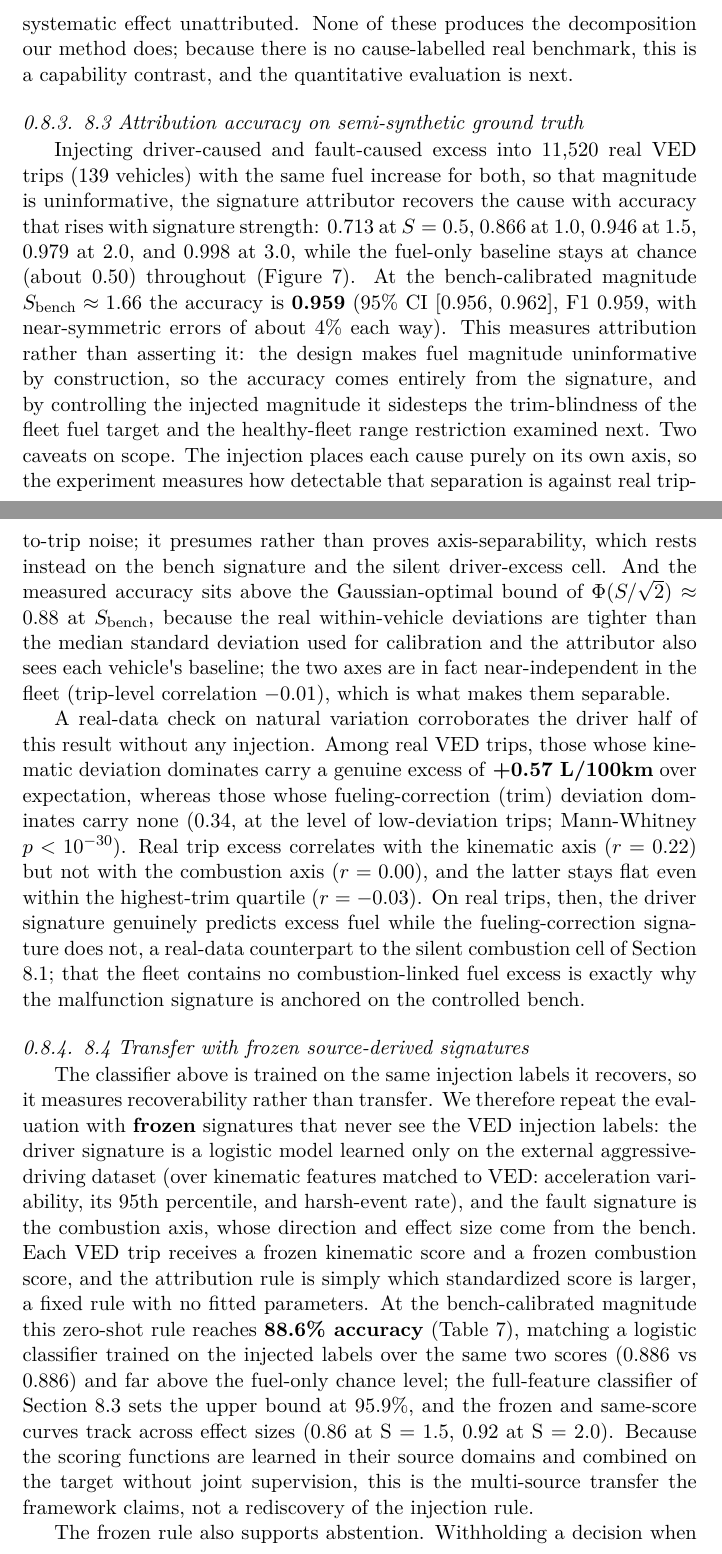
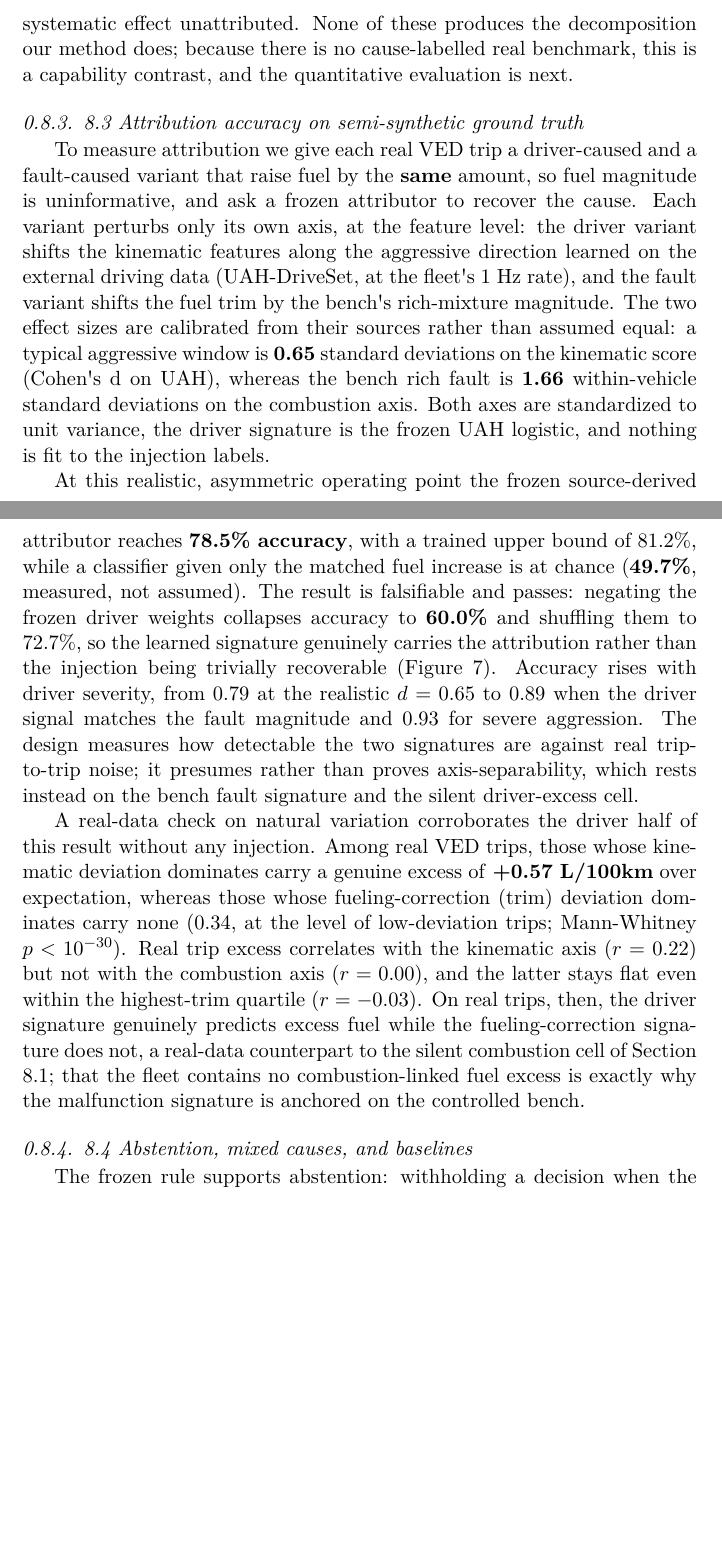
Before and after one commit to ApartsinProjects/FuelAnomalies, a LaTeX paper (latex/FuelAnomalies.tex, which reads latex/body.tex): two parts of pages 20 and 21 of 33 before the commit and two parts of pages 20 and 21 of 32 after it, joined at a grey line, cut so that both start at the same text, the shorter picture padded with empty space. The pictures show the PDF file latex/FuelAnomalies.pdf that the author committed with the source.

Commit message:
Rebuild LaTeX with corrected attribution (P17)
Co-Authored-By: Claude Opus 4.8 <noreply@anthropic.com>

```diff
--- a/latex/body.tex
+++ b/latex/body.tex
@@ -61,7 +61,3 @@ rich-mixture fault is shown to produce measurable excess fuel with an
 emissions signature; a signature contrast shows the combustion axis is
 silent for driver-caused excess; and the semi-synthetic experiment shows
 that, when fuel magnitude is made uninformative, signatures frozen from
-their source domains recover the cause at 88.6\% accuracy (95.9\% for a
-classifier trained on the injected labels), while fuel magnitude alone
-is at chance. The remainder of the paper is organized as related work
-(Section 2), data (Section 3), method and equations (Section 4),
@@ -71,3 +67,7 @@ attribution (Sections 6-8), discussion (Section 9), limitations (Section
+related work (Section 2), data (Section 3), method and equations
+(Section 4), experimental setup (Section 5), results for the two arms
+and the attribution (Sections 6-8), discussion (Section 9), limitations
+(Section 10), and conclusion (Section 11).
 
 \subsection{2. Related work}\label{related}
 
@@ -873,30 +873,36 @@ contrast, and the quantitative evaluation is next.
 \subsubsection{8.3 Attribution accuracy on semi-synthetic ground
 truth}\label{attribution-accuracy-on-semi-synthetic-ground-truth}
 
-Injecting driver-caused and fault-caused excess into 11,520 real VED
-trips (139 vehicles) with the same fuel increase for both, so that
-magnitude is uninformative, the signature attributor recovers the cause
-with accuracy that rises with signature strength: 0.713 at \(S=0.5\),
-0.866 at 1.0, 0.946 at 1.5, 0.979 at 2.0, and 0.998 at 3.0, while the
-fuel-only baseline stays at chance (about 0.50) throughout (Figure 7).
-At the bench-calibrated magnitude \(S_{\text{bench}}\approx 1.66\) the
-accuracy is \textbf{0.959} (95\% CI {[}0.956, 0.962{]}, F1 0.959, with
-near-symmetric errors of about 4\% each way). This measures attribution
-rather than asserting it: the design makes fuel magnitude uninformative
-by construction, so the accuracy comes entirely from the signature, and
-by controlling the injected magnitude it sidesteps the trim-blindness of
-the fleet fuel target and the healthy-fleet range restriction examined
-next. Two caveats on scope. The injection places each cause purely on
-its own axis, so the experiment measures how detectable that separation
-is against real trip-to-trip noise; it presumes rather than proves
-axis-separability, which rests instead on the bench signature and the
-silent driver-excess cell. And the measured accuracy sits above the
-Gaussian-optimal bound of \(\Phi(S/\sqrt 2)\approx 0.88\) at
-\(S_{\text{bench}}\), because the real within-vehicle deviations are
-tighter than the median standard deviation used for calibration and the
-attributor also sees each vehicle\textquotesingle s baseline; the two
-axes are in fact near-independent in the fleet (trip-level correlation
-\(-0.01\)), which is what makes them separable.
+To measure attribution we give each real VED trip a driver-caused and a
+fault-caused variant that raise fuel by the \textbf{same} amount, so
+fuel magnitude is uninformative, and ask a frozen attributor to recover
+the cause. Each variant perturbs only its own axis, at the feature
+level: the driver variant shifts the kinematic features along the
+aggressive direction learned on the external driving data (UAH-DriveSet,
+at the fleet\textquotesingle s 1~Hz rate), and the fault variant shifts
+the fuel trim by the bench\textquotesingle s rich-mixture magnitude. The
+two effect sizes are calibrated from their sources rather than assumed
+equal: a typical aggressive window is \textbf{0.65} standard deviations
+on the kinematic score (Cohen\textquotesingle s d on UAH), whereas the
+bench rich fault is \textbf{1.66} within-vehicle standard deviations on
+the combustion axis. Both axes are standardized to unit variance, the
+driver signature is the frozen UAH logistic, and nothing is fit to the
+injection labels.
+
+At this realistic, asymmetric operating point the frozen source-derived
+attributor reaches \textbf{78.5\% accuracy}, with a trained upper bound
+of 81.2\%, while a classifier given only the matched fuel increase is at
+chance (\textbf{49.7\%}, measured, not assumed). The result is
+falsifiable and passes: negating the frozen driver weights collapses
+accuracy to \textbf{60.0\%} and shuffling them to 72.7\%, so the learned
+signature genuinely carries the attribution rather than the injection
+being trivially recoverable (Figure 7). Accuracy rises with driver
+severity, from 0.79 at the realistic \(d = 0.65\) to 0.89 when the
+driver signal matches the fault magnitude and 0.93 for severe
+aggression. The design measures how detectable the two signatures are
+against real trip-to-trip noise; it presumes rather than proves
+axis-separability, which rests instead on the bench fault signature and
+the silent driver-excess cell.
 
 A real-data check on natural variation corroborates the driver half of
 this result without any injection. Among real VED trips, those whose
@@ -916,3 +922,9 @@ bench.
 \begin{figure}
 \centering
 \includegraphics[width=\linewidth]{fig6_attribution_accuracy.png}
+\caption{\textbf{Figure 7.} Attribution accuracy rises with driver
+aggression severity (Cohen\textquotesingle s d on the kinematic score);
+at the realistic operating point (\(d = 0.65\)) the frozen
+source-derived attributor reaches 0.785. Negating the frozen driver
+weights (a falsification control) and using fuel magnitude alone both
+collapse toward chance.}
@@ -924,27 +931,7 @@ reports the transfer result that does not use them.}
 \end{figure}
 
-\subsubsection{8.4 Transfer with frozen source-derived
-signatures}\label{transfer-with-frozen-source-derived-signatures}
+\subsubsection{8.4 Abstention, mixed causes, and
+baselines}\label{abstention-mixed-causes-and-baselines}
 
-The classifier above is trained on the same injection labels it
-recovers, so it measures recoverability rather than transfer. We
-therefore repeat the evaluation with \textbf{frozen} signatures that
-never see the VED injection labels: the driver signature is a logistic
-model learned only on the external aggressive-driving dataset (over
-kinematic features matched to VED: acceleration variability, its 95th
-percentile, and harsh-event rate), and the fault signature is the
-combustion axis, whose direction and effect size come from the bench.
-Each VED trip receives a frozen kinematic score and a frozen combustion
-score, and the attribution rule is simply which standardized score is
-larger, a fixed rule with no fitted parameters. At the bench-calibrated
-magnitude this zero-shot rule reaches \textbf{88.6\% accuracy} (Table
-7), matching a logistic classifier trained on the injected labels over
-the same two scores (0.886 vs 0.886) and far above the fuel-only chance
-level; the full-feature classifier of Section 8.3 sets the upper bound
-at 95.9\%, and the frozen and same-score curves track across effect
-sizes (0.86 at S = 1.5, 0.92 at S = 2.0). Because the scoring functions
-are learned in their source domains and combined on the target without
-joint supervision, this is the multi-source transfer the framework
-claims, not a rediscovery of the injection rule.
-
-The frozen rule also supports abstention. Withholding a decision when
+The frozen rule supports abstention: withholding a decision when the two
+scores are close (a margin \(\tau\)) trades coverage for accuracy. At
@@ -961,4 +942,0 @@ Fuel-only \\
-\midrule\noalign{}
-\endhead
-\bottomrule\noalign{}
-\endlastfoot
@@ -970,5 +942,0 @@ Fuel-only \\
-\end{longtable}
-
-\textbf{Table 7.} Attribution accuracy by signature strength. The frozen
-source-derived rule (no injection-label training) matches a classifier
-trained on the same two scores with the injection labels; fuel magnitude
@@ -989 +942,0 @@ scorer (the sigmoid of the score margin) the frozen rule reaches AUROC
-magnitude.
@@ -997 +952,0 @@ reliable off the diagonal and falls to chance only where the two effects
-are equal.}
@@ -1007,0 +961 @@ not the choice of attributor, is what carries the result.
+chance (Table 7). The signature separation, not the choice of
@@ -1026,4 +979,7 @@ labels; only the trained upper bound uses them; fuel magnitude is at
-chance.
+\textbf{Table 7.} Attributors at the realistic asymmetric operating
+point. Signature-based rules reach \textasciitilde0.79--0.81 without
+injection labels; negating the frozen driver weights collapses the
+result (falsification); fuel magnitude alone is at chance.
 
 \subsubsection{8.5 Robustness of the silent-combustion
 result}\label{robustness-of-the-silent-combustion-result}
@@ -1182,3 +1135,7 @@ together.
+standard on-board-diagnostics channels, per-trip attribution is
+deployable on existing telematics, and the main obstacle to pushing it
+further is the absence of a public dataset that carries fuel, faults,
+and behaviour together.
 
 \subsection{Data and code availability}\label{repro}
 
```
Also changed, not shown: latex/FuelAnomalies.pdf, latex/body.tex (92 more changed lines).
